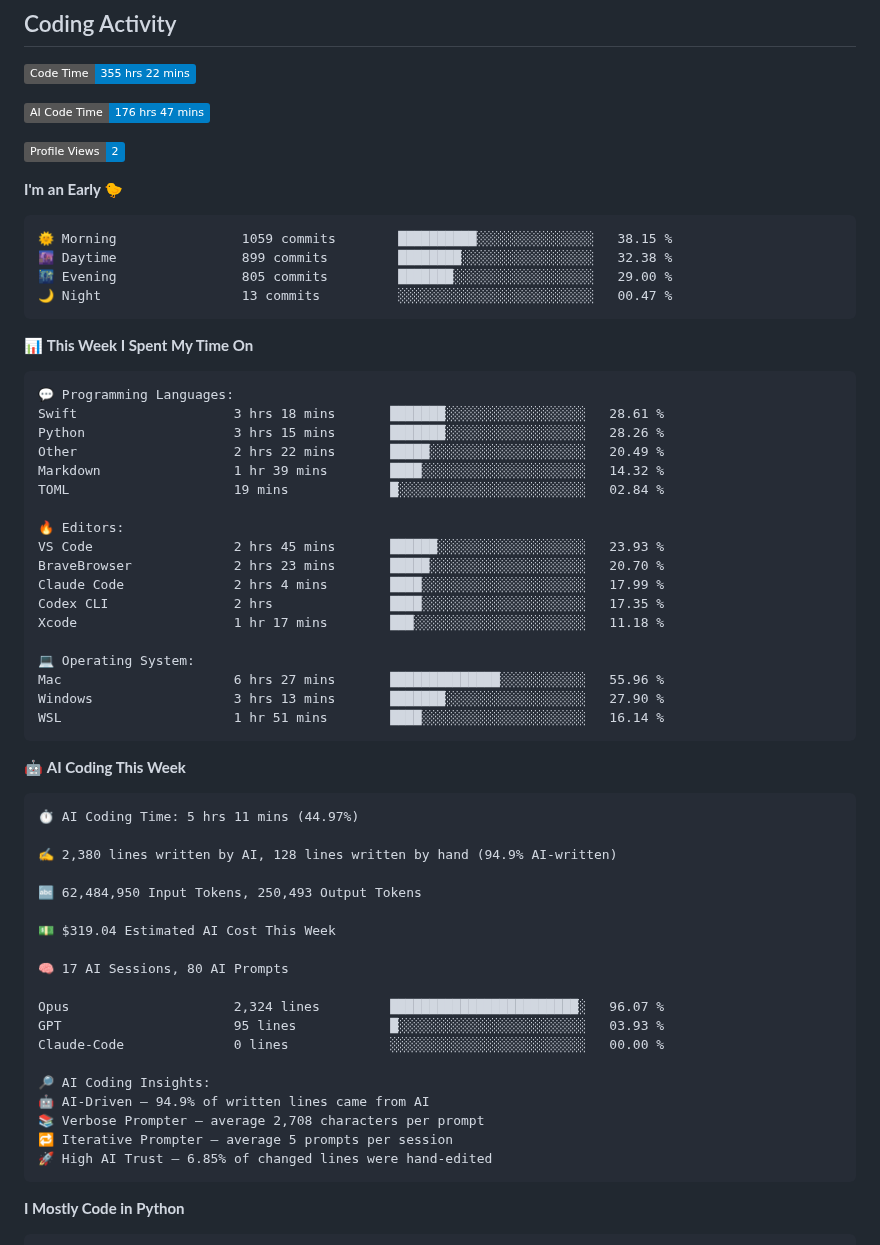
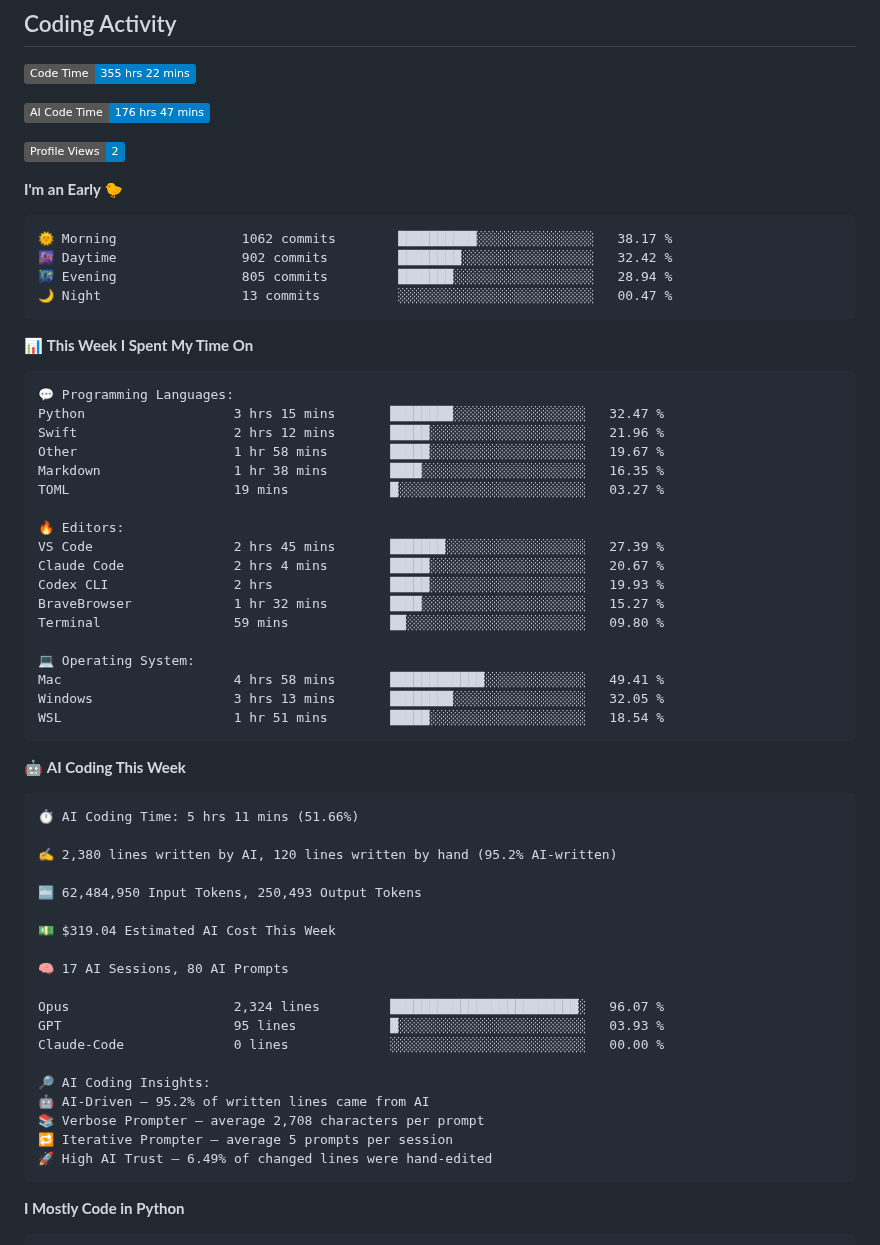
Before and after one commit to JinyangWang27/JinyangWang27, a Markdown page: README.md, the part around one of its changes. Drawn GitHub-style; badges without logos.

Commit message:
Updated with Dev Metrics

````diff
--- a/README.md
+++ b/README.md
@@ -66,9 +66,9 @@
 **I'm an Early 🐤**
 
 ```text
-🌞 Morning                1059 commits        ██████████░░░░░░░░░░░░░░░   38.15 %
-🌆 Daytime                899 commits         ████████░░░░░░░░░░░░░░░░░   32.38 %
-🌃 Evening                805 commits         ███████░░░░░░░░░░░░░░░░░░   29.00 %
+🌞 Morning                1062 commits        ██████████░░░░░░░░░░░░░░░   38.17 %
+🌆 Daytime                902 commits         ████████░░░░░░░░░░░░░░░░░   32.42 %
+🌃 Evening                805 commits         ███████░░░░░░░░░░░░░░░░░░   28.94 %
 🌙 Night                  13 commits          ░░░░░░░░░░░░░░░░░░░░░░░░░   00.47 %
 ```
 
@@ -77,31 +77,31 @@
 
 ```text
 💬 Programming Languages:
-Swift                    3 hrs 18 mins       ███████░░░░░░░░░░░░░░░░░░   28.61 %
-Python                   3 hrs 15 mins       ███████░░░░░░░░░░░░░░░░░░   28.26 %
-Other                    2 hrs 22 mins       █████░░░░░░░░░░░░░░░░░░░░   20.49 %
-Markdown                 1 hr 39 mins        ████░░░░░░░░░░░░░░░░░░░░░   14.32 %
-TOML                     19 mins             █░░░░░░░░░░░░░░░░░░░░░░░░   02.84 %
+Python                   3 hrs 15 mins       ████████░░░░░░░░░░░░░░░░░   32.47 %
+Swift                    2 hrs 12 mins       █████░░░░░░░░░░░░░░░░░░░░   21.96 %
+Other                    1 hr 58 mins        █████░░░░░░░░░░░░░░░░░░░░   19.67 %
+Markdown                 1 hr 38 mins        ████░░░░░░░░░░░░░░░░░░░░░   16.35 %
+TOML                     19 mins             █░░░░░░░░░░░░░░░░░░░░░░░░   03.27 %
 
 🔥 Editors:
-VS Code                  2 hrs 45 mins       ██████░░░░░░░░░░░░░░░░░░░   23.93 %
-BraveBrowser             2 hrs 23 mins       █████░░░░░░░░░░░░░░░░░░░░   20.70 %
-Claude Code              2 hrs 4 mins        ████░░░░░░░░░░░░░░░░░░░░░   17.99 %
-Codex CLI                2 hrs               ████░░░░░░░░░░░░░░░░░░░░░   17.35 %
-Xcode                    1 hr 17 mins        ███░░░░░░░░░░░░░░░░░░░░░░   11.18 %
+VS Code                  2 hrs 45 mins       ███████░░░░░░░░░░░░░░░░░░   27.39 %
+Claude Code              2 hrs 4 mins        █████░░░░░░░░░░░░░░░░░░░░   20.67 %
+Codex CLI                2 hrs               █████░░░░░░░░░░░░░░░░░░░░   19.93 %
+BraveBrowser             1 hr 32 mins        ████░░░░░░░░░░░░░░░░░░░░░   15.27 %
+Terminal                 59 mins             ██░░░░░░░░░░░░░░░░░░░░░░░   09.80 %
 
 💻 Operating System:
-Mac                      6 hrs 27 mins       ██████████████░░░░░░░░░░░   55.96 %
-Windows                  3 hrs 13 mins       ███████░░░░░░░░░░░░░░░░░░   27.90 %
-WSL                      1 hr 51 mins        ████░░░░░░░░░░░░░░░░░░░░░   16.14 %
+Mac                      4 hrs 58 mins       ████████████░░░░░░░░░░░░░   49.41 %
+Windows                  3 hrs 13 mins       ████████░░░░░░░░░░░░░░░░░   32.05 %
+WSL                      1 hr 51 mins        █████░░░░░░░░░░░░░░░░░░░░   18.54 %
 ```
 
 🤖 **AI Coding This Week**
 
 ```text
-⏱ AI Coding Time: 5 hrs 11 mins (44.97%)
+⏱ AI Coding Time: 5 hrs 11 mins (51.66%)
 
-✍️ 2,380 lines written by AI, 128 lines written by hand (94.9% AI-written)
+✍️ 2,380 lines written by AI, 120 lines written by hand (95.2% AI-written)
 
 🔤 62,484,950 Input Tokens, 250,493 Output Tokens
 
@@ -114,10 +114,10 @@ GPT                      95 lines            █░░░░░░░░░░
 Claude-Code              0 lines             ░░░░░░░░░░░░░░░░░░░░░░░░░   00.00 %
 
 🔎 AI Coding Insights:
-🤖 AI-Driven — 94.9% of written lines came from AI
+🤖 AI-Driven — 95.2% of written lines came from AI
 📚 Verbose Prompter — average 2,708 characters per prompt
 🔁 Iterative Prompter — average 5 prompts per session
-🚀 High AI Trust — 6.85% of changed lines were hand-edited
+🚀 High AI Trust — 6.49% of changed lines were hand-edited
 ```
 
 **I Mostly Code in Python**
````
Also changed, not shown: other parts of README.md (+1 -1 lines), assets/bar_graph.png.
